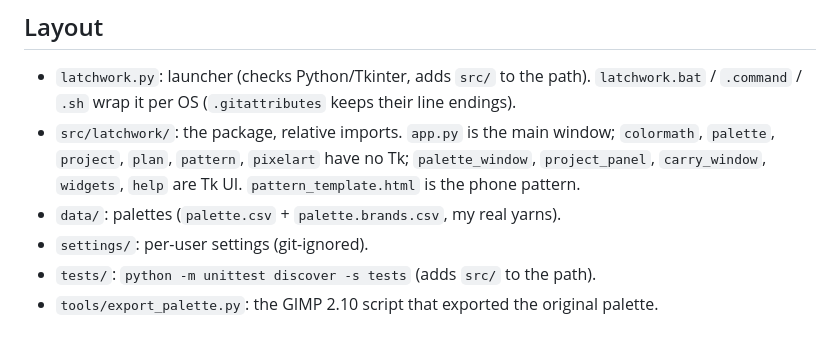
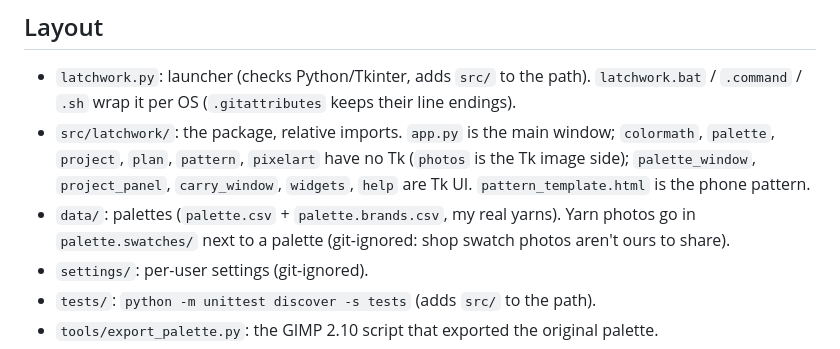
Before and after one commit to LethiferousMoose/latchwork, a Markdown page: CLAUDE.md, the part around the change. Drawn GitHub-style.

```diff
--- a/CLAUDE.md
+++ b/CLAUDE.md
@@ -20,9 +20,10 @@ tidied so others can use it too. Keep it simple.
 - `latchwork.py`: launcher (checks Python/Tkinter, adds `src/` to the path).
   `latchwork.bat` / `.command` / `.sh` wrap it per OS (`.gitattributes` keeps their line endings).
 - `src/latchwork/`: the package, relative imports. `app.py` is the main window; `colormath`,
-  `palette`, `project`, `plan`, `pattern`, `pixelart` have no Tk; `palette_window`,
+  `palette`, `project`, `plan`, `pattern`, `pixelart` have no Tk (`photos` is the Tk image side); `palette_window`,
   `project_panel`, `carry_window`, `widgets`, `help` are Tk UI. `pattern_template.html` is the phone pattern.
-- `data/`: palettes (`palette.csv` + `palette.brands.csv`, my real yarns).
+- `data/`: palettes (`palette.csv` + `palette.brands.csv`, my real yarns). Yarn photos go in
+  `palette.swatches/` next to a palette (git-ignored: shop swatch photos aren't ours to share).
 - `settings/`: per-user settings (git-ignored).
 - `tests/`: `python -m unittest discover -s tests` (adds `src/` to the path).
 - `tools/export_palette.py`: the GIMP 2.10 script that exported the original palette.
```
Also changed, not shown: README.md (+5 -0 lines), docs/DESIGN.md (+19 -2 lines), docs/images/palette-manager.png, 8 other files.
